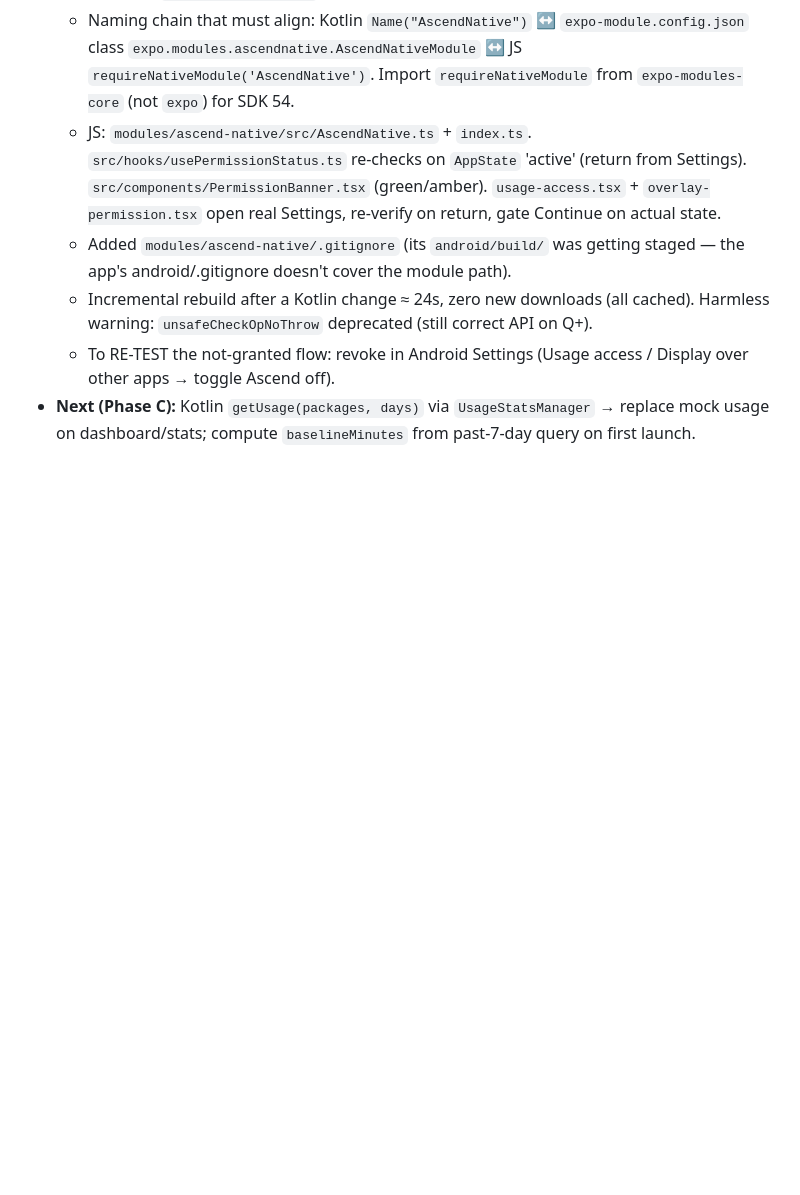
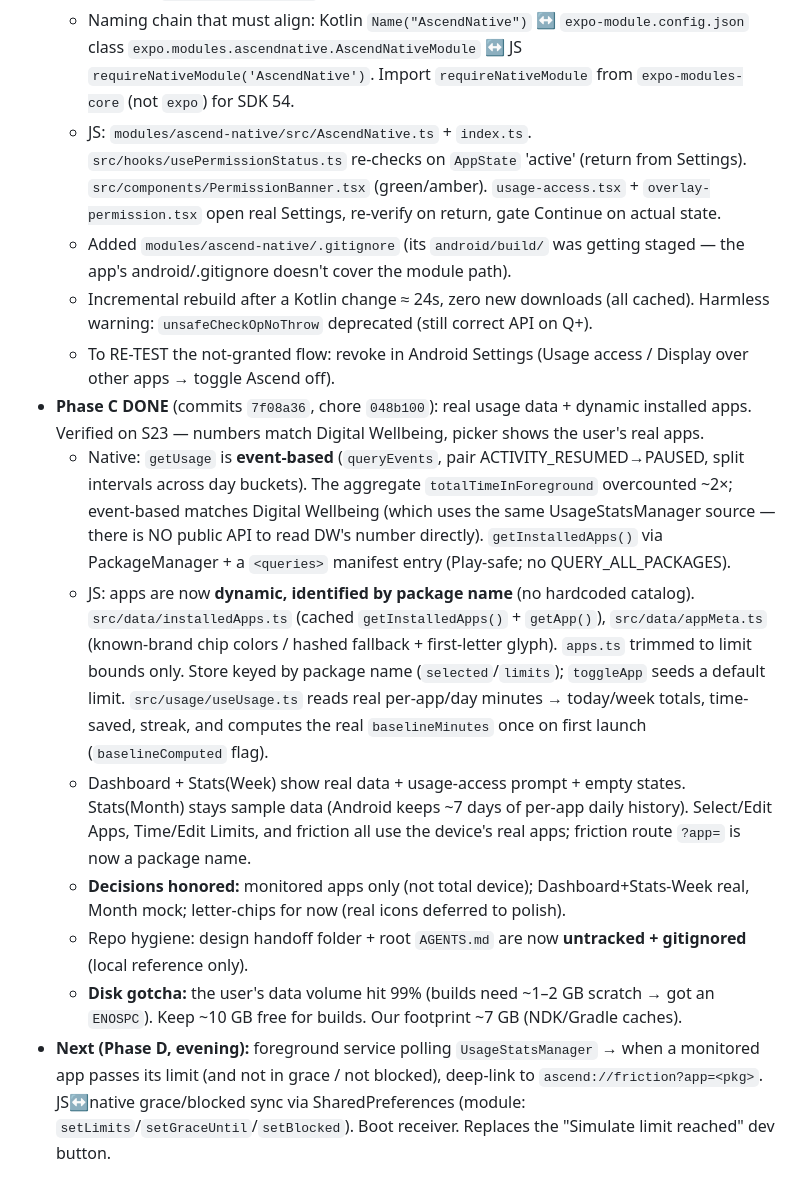
Before and after one commit to AnsariUsaid/Ascend, a Markdown page: CLAUDE.md, the part around the change. GitHub-like rendering; blank space fills up the shorter version.

Commit message:
docs: log Milestone 4 Phase C (real usage + dynamic apps) in CLAUDE.md
Co-Authored-By: Claude Opus 4.8 <noreply@anthropic.com>

```diff
--- a/CLAUDE.md
+++ b/CLAUDE.md
@@ -109,4 +109,11 @@ node 22, npm 10, java 20. No global expo — use `npx expo`. Phone: Expo Go (SDK
   - Added `modules/ascend-native/.gitignore` (its `android/build/` was getting staged — the app's android/.gitignore doesn't cover the module path).
   - Incremental rebuild after a Kotlin change ≈ 24s, zero new downloads (all cached). Harmless warning: `unsafeCheckOpNoThrow` deprecated (still correct API on Q+).
   - To RE-TEST the not-granted flow: revoke in Android Settings (Usage access / Display over other apps → toggle Ascend off).
-- **Next (Phase C):** Kotlin `getUsage(packages, days)` via `UsageStatsManager` → replace mock usage on dashboard/stats; compute `baselineMinutes` from past-7-day query on first launch.
+- **Phase C DONE** (commits `7f08a36`, chore `048b100`): real usage data + dynamic installed apps. Verified on S23 — numbers match Digital Wellbeing, picker shows the user's real apps.
+  - Native: `getUsage` is **event-based** (`queryEvents`, pair ACTIVITY_RESUMED→PAUSED, split intervals across day buckets). The aggregate `totalTimeInForeground` overcounted ~2×; event-based matches Digital Wellbeing (which uses the same UsageStatsManager source — there is NO public API to read DW's number directly). `getInstalledApps()` via PackageManager + a `<queries>` manifest entry (Play-safe; no QUERY_ALL_PACKAGES).
+  - JS: apps are now **dynamic, identified by package name** (no hardcoded catalog). `src/data/installedApps.ts` (cached `getInstalledApps()` + `getApp()`), `src/data/appMeta.ts` (known-brand chip colors / hashed fallback + first-letter glyph). `apps.ts` trimmed to limit bounds only. Store keyed by package name (`selected`/`limits`); `toggleApp` seeds a default limit. `src/usage/useUsage.ts` reads real per-app/day minutes → today/week totals, time-saved, streak, and computes the real `baselineMinutes` once on first launch (`baselineComputed` flag).
+  - Dashboard + Stats(Week) show real data + usage-access prompt + empty states. Stats(Month) stays sample data (Android keeps ~7 days of per-app daily history). Select/Edit Apps, Time/Edit Limits, and friction all use the device's real apps; friction route `?app=` is now a package name.
+  - **Decisions honored:** monitored apps only (not total device); Dashboard+Stats-Week real, Month mock; letter-chips for now (real icons deferred to polish).
+  - Repo hygiene: design handoff folder + root `AGENTS.md` are now **untracked + gitignored** (local reference only).
+  - **Disk gotcha:** the user's data volume hit 99% (builds need ~1–2 GB scratch → got an `ENOSPC`). Keep ~10 GB free for builds. Our footprint ~7 GB (NDK/Gradle caches).
+- **Next (Phase D, evening):** foreground service polling `UsageStatsManager` → when a monitored app passes its limit (and not in grace / not blocked), deep-link to `ascend://friction?app=<pkg>`. JS↔native grace/blocked sync via SharedPreferences (module: `setLimits`/`setGraceUntil`/`setBlocked`). Boot receiver. Replaces the "Simulate limit reached" dev button.
```
